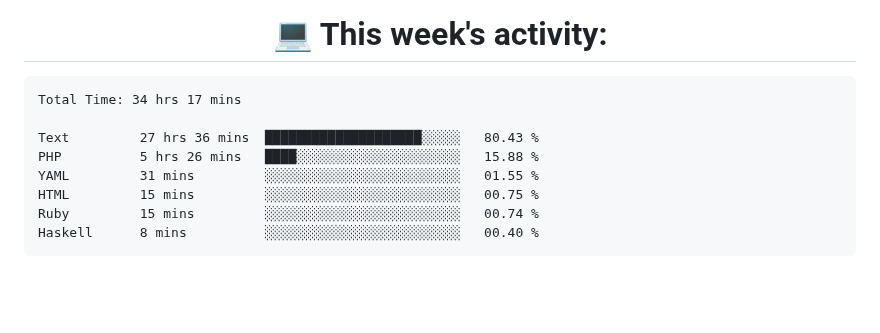
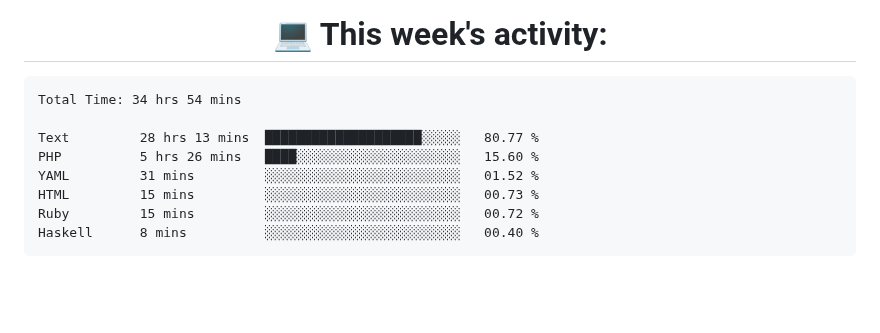
Before and after one commit to nothingnothings/nothingnothings, a Markdown page: README.md, the part around the change. Rendered like a GitHub page.

Commit message:
Updated waka-readme graph with new metrics

````diff
--- a/README.md
+++ b/README.md
@@ -138,13 +138,13 @@
 <!--START_SECTION:waka-->
 
 ```txt
-Total Time: 34 hrs 17 mins
+Total Time: 34 hrs 54 mins
 
-Text         27 hrs 36 mins  ████████████████████░░░░░   80.43 %
-PHP          5 hrs 26 mins   ████░░░░░░░░░░░░░░░░░░░░░   15.88 %
-YAML         31 mins         ░░░░░░░░░░░░░░░░░░░░░░░░░   01.55 %
-HTML         15 mins         ░░░░░░░░░░░░░░░░░░░░░░░░░   00.75 %
-Ruby         15 mins         ░░░░░░░░░░░░░░░░░░░░░░░░░   00.74 %
+Text         28 hrs 13 mins  ████████████████████░░░░░   80.77 %
+PHP          5 hrs 26 mins   ████░░░░░░░░░░░░░░░░░░░░░   15.60 %
+YAML         31 mins         ░░░░░░░░░░░░░░░░░░░░░░░░░   01.52 %
+HTML         15 mins         ░░░░░░░░░░░░░░░░░░░░░░░░░   00.73 %
+Ruby         15 mins         ░░░░░░░░░░░░░░░░░░░░░░░░░   00.72 %
 Haskell      8 mins          ░░░░░░░░░░░░░░░░░░░░░░░░░   00.40 %
 ```
 
````
